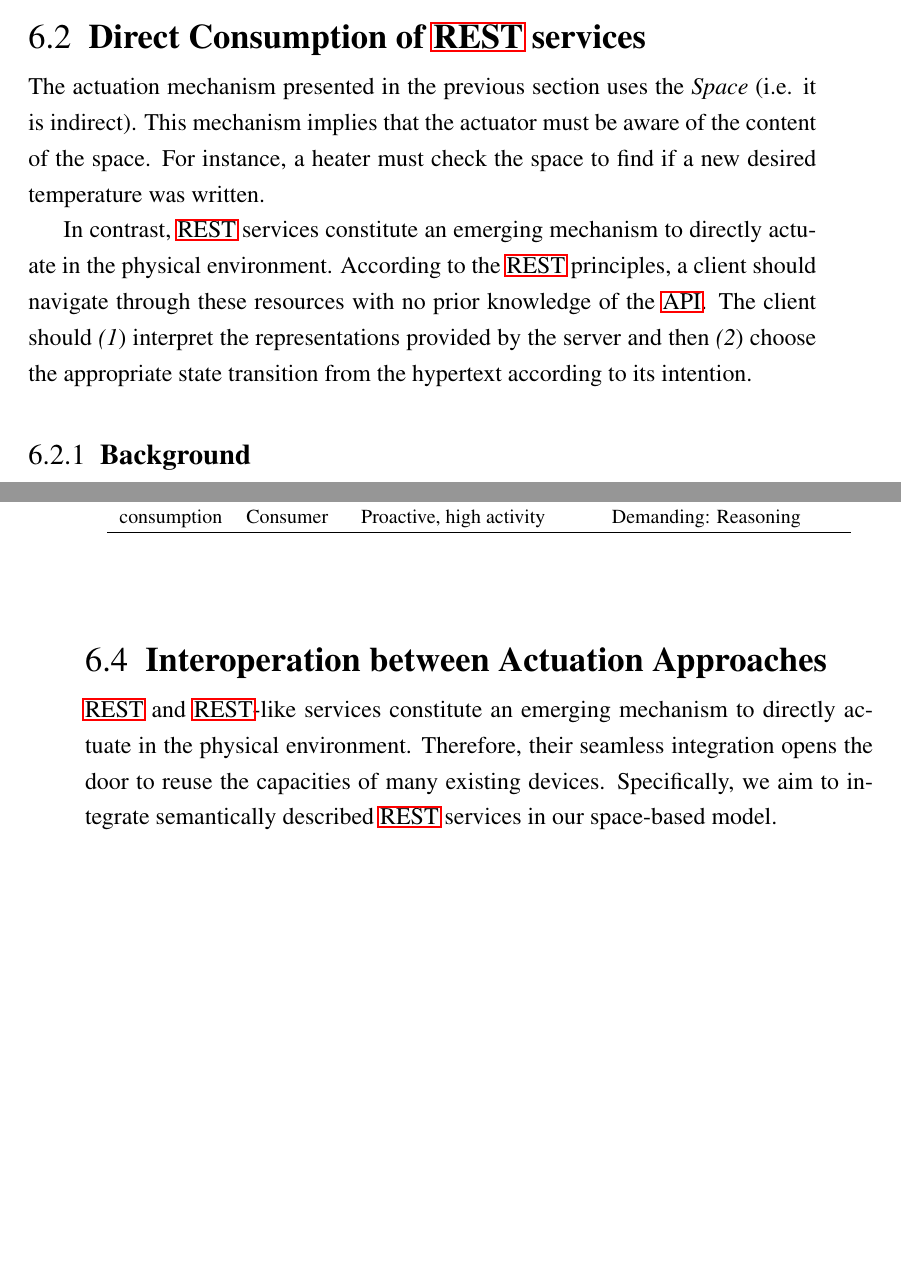
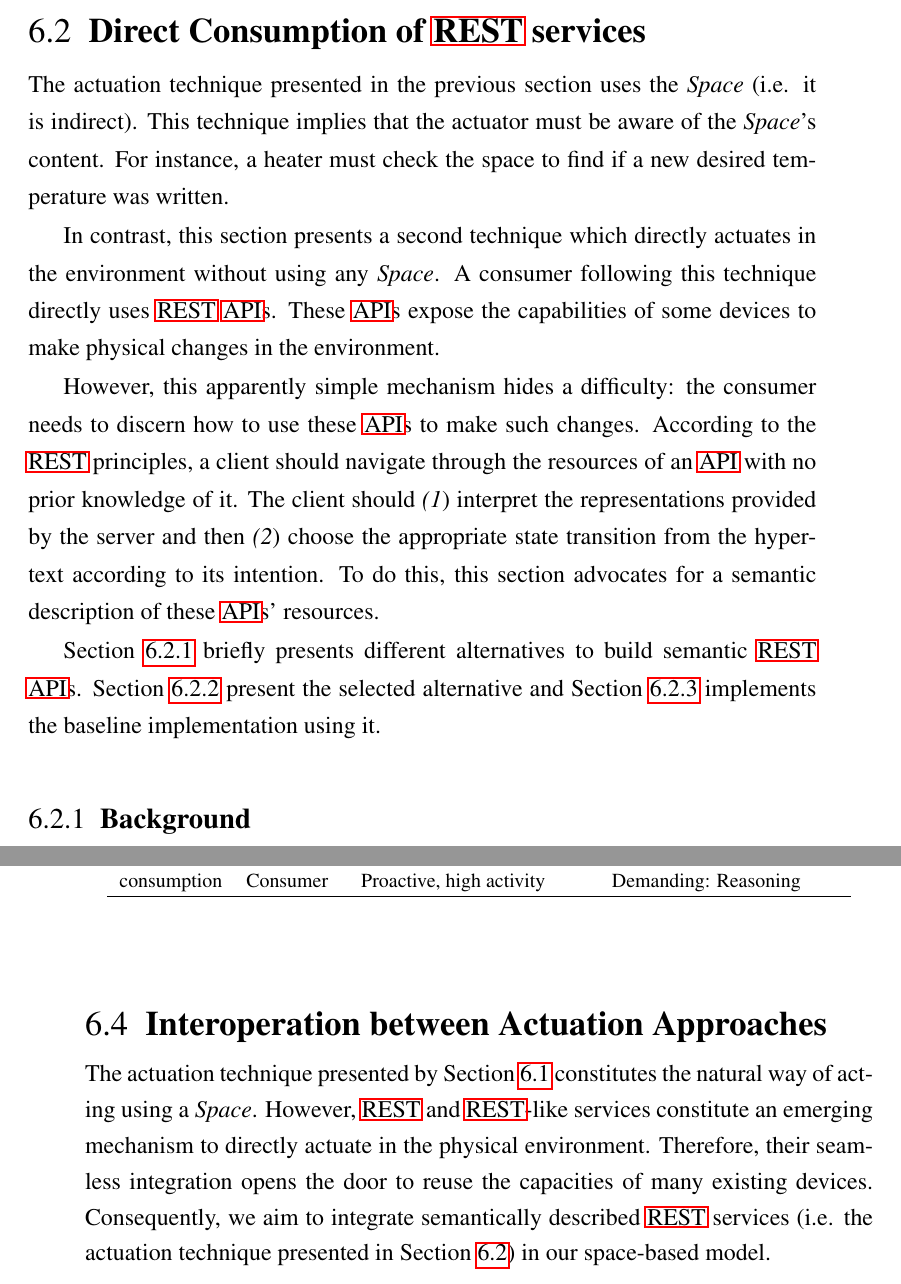
Before and after one commit to gomezgoiri/dissertation, a LaTeX thesis (dissertation.tex, which reads 6_actuate/2_goal_services.tex, 6_actuate/4_interoperation.tex): two parts of pages 120 and 127 of 171, joined at a grey line, cut so that both start at the same text, the shorter picture padded with empty space. Compiled offline with pdfLaTeX; a LaTeX package or settings file that is missing is left out.

Commit message:
Reintroducidas las subsecciones del 6

```diff
--- a/6_actuate/2_goal_services.tex
+++ b/6_actuate/2_goal_services.tex
@@ -2,8 +2,8 @@
 \label{sec:direct_actuation}
 
 
-The actuation mechanism presented in the previous section uses the \Space{} (i.e. it is indirect).
-This mechanism implies that the actuator must be aware of the content of the space.
+The actuation technique presented in the previous section uses the \Space{} (i.e. it is indirect).
+This technique implies that the actuator must be aware of the \Space{}'s content.
 For instance, a heater must check the space to find if a new desired temperature was written.
 % lo podrá reusar a través de un intermediario
 % interop era una de las cosas que queriamos cuidar
@@ -11,14 +11,25 @@ For instance, a heater must check the space to find if a new desired temperature
 
 
 % por qué? motivación: permitir a otras app integrarse en nuestro espacio
-In contrast, \ac{rest} services constitute an emerging mechanism to directly actuate in the physical environment.
-According to the \ac{rest} principles, a client should navigate through these resources with no prior knowledge of the \ac{api}.
+In contrast, this section presents a second technique which directly actuates in the environment without using any \Space{}.
+A consumer following this technique directly uses \ac{rest} \acp{api}. % i.e. it is the client of these \ac{api} <-- se entiende esto o hace falta dar el salto entre consumer y client?
+These \acp{api} expose the capabilities of some devices to make physical changes in the environment.
+
+
+However, this apparently simple mechanism hides a difficulty: the consumer needs to discern how to use these \acp{api} to make such changes.
+According to the \ac{rest} principles, a client should navigate through the resources of an \ac{api} with no prior knowledge of it.
 % Copiar esta explicación mejor de algún lado:
 The client should
 \begin{enumerate*}[label=\itshape(\arabic*\upshape)]
   \item interpret the representations provided by the server and then
   \item choose the appropriate state transition from the hypertext according to its intention. % y su conocimiento básico del protocolo: CRUD
 \end{enumerate*}
+To do this, this section advocates for a semantic description of these \acp{api}' resources.
+
+
+Section~\ref{sec:actuation_rest_background} briefly presents different alternatives to build semantic \ac{rest} \acp{api}.
+Section~\ref{sec:restdesc} present the selected alternative and Section~\ref{sec:actuation_scn2} implements the baseline implementation using it.
+
 
 
 \subsection{Background}
--- a/6_actuate/4_interoperation.tex
+++ b/6_actuate/4_interoperation.tex
@@ -1,9 +1,10 @@
 \section{Interoperation between Actuation Approaches} % Usage of \acs{rest} \acsp{api} from \acs{tsc}}
 \label{sec:actuation_discussion}
 
-\ac{rest} and \ac{rest}-like services constitute an emerging mechanism to directly actuate in the physical environment.
+The actuation technique presented by Section~\ref{sec:actuation_space} constitutes the natural way of acting using a \Space{}.
+However, \ac{rest} and \ac{rest}-like services constitute an emerging mechanism to directly actuate in the physical environment.
 Therefore, their seamless integration opens the door to reuse the capacities of many existing devices. % interoperate
-Specifically, we aim to integrate semantically described \ac{rest} services in our space-based model. % integration, reuse, alignment, close the gap
+Consequently, we aim to integrate semantically described \ac{rest} services (i.e. the actuation technique presented in Section~\ref{sec:direct_actuation}) in our space-based model. % integration, reuse, alignment, close the gap
 % we first need to close the gap between both approaches.
 %This section aims to experimentally proof the validity of the alignment presented in the previous section.
 
```
Also changed, not shown: 6_actuate/0_main.tex (+1 -1 lines), 6_actuate/3_comparison.tex (+3 -3 lines), 6_actuate/2_goal_services.tex (2 more changed lines).
